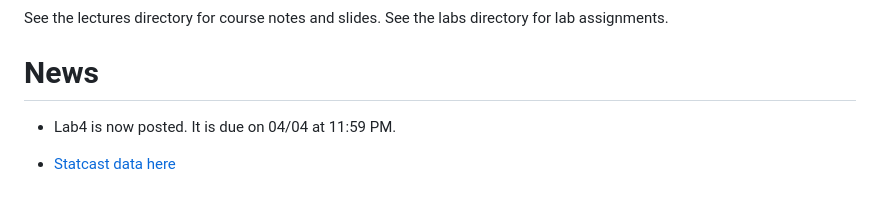
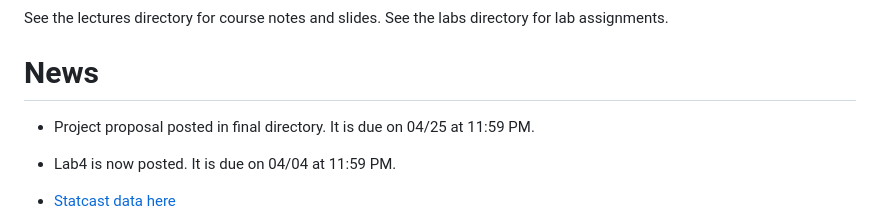
Before and after one commit to illinois-stat430/stat430sp25, a Markdown page: README.md, the part around the change. GitHub-like rendering; blank space fills up the shorter version.

Commit message:
updated proposal; readme

```diff
--- a/README.md
+++ b/README.md
@@ -8,6 +8,8 @@ See the lectures directory for course notes and slides. See the labs directory f
 
 
 # News
+
+ - Project proposal posted in final directory. It is due on 04/25 at 11:59 PM.
 
  - Lab4 is now posted. It is due on 04/04 at 11:59 PM.
 
```
